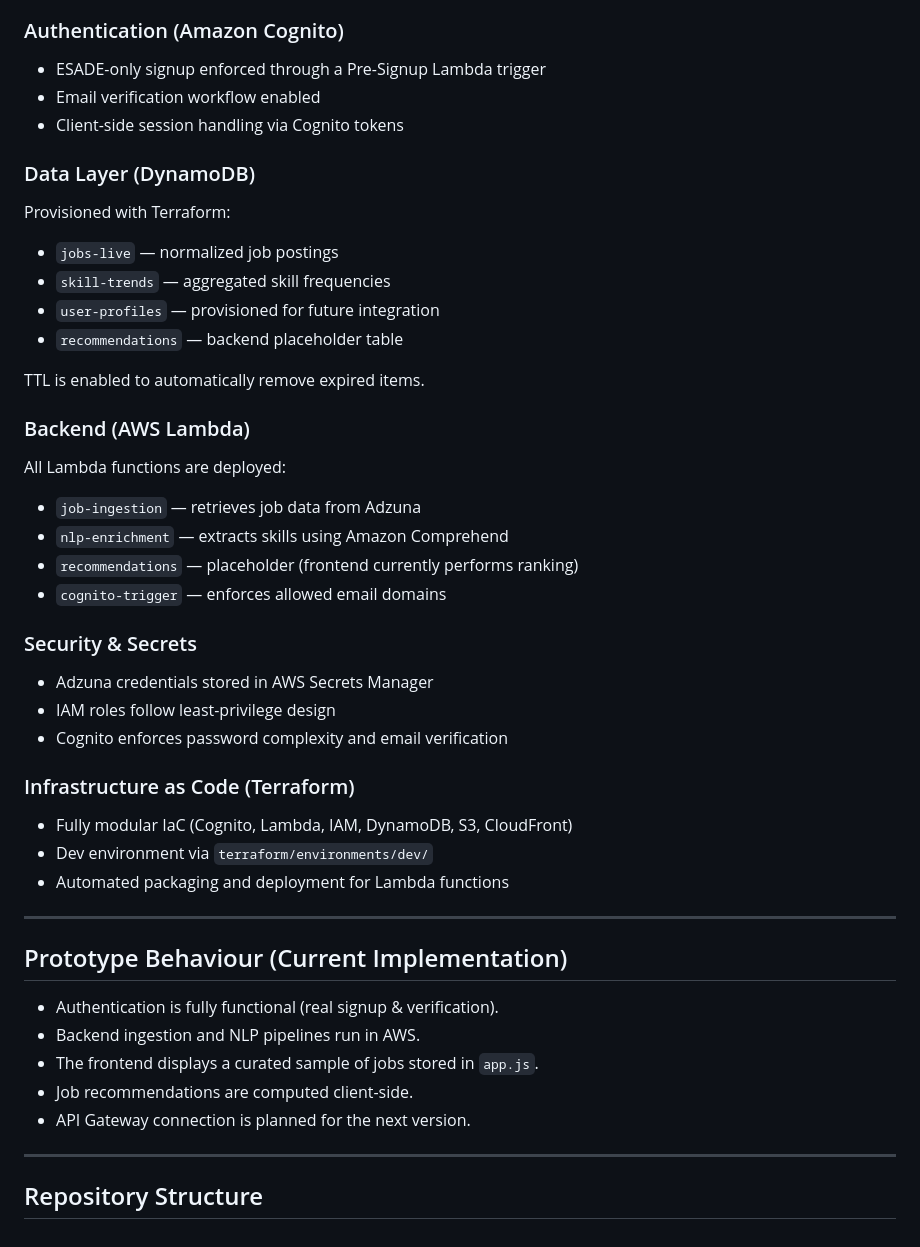
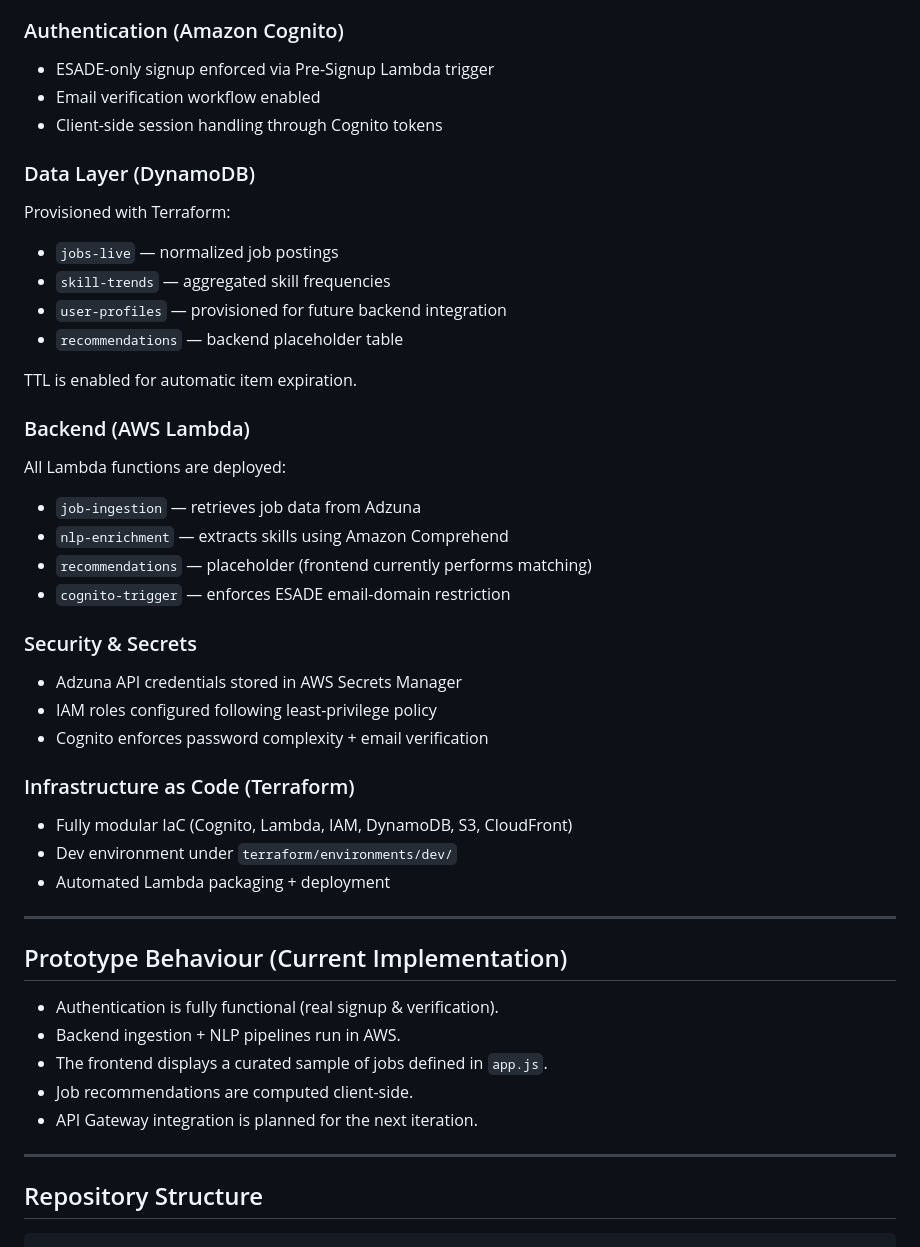
Before and after one commit to laurarodriguezo13/esade-career-platform, a Markdown page: README.md, the part around the change printed below. Drawn GitHub-style.

````diff
--- a/README.md
+++ b/README.md
@@ -17,52 +17,52 @@ The frontend provides a complete user experience using Amazon Cognito authentica
   **http://esade-career-dev-frontend-260727659404.s3-website-eu-west-1.amazonaws.com**
 
 ### Authentication (Amazon Cognito)
-- ESADE-only signup enforced through a Pre-Signup Lambda trigger
+- ESADE-only signup enforced via Pre-Signup Lambda trigger
 - Email verification workflow enabled
-- Client-side session handling via Cognito tokens
+- Client-side session handling through Cognito tokens
 
 ### Data Layer (DynamoDB)
 Provisioned with Terraform:
 
 - `jobs-live` — normalized job postings
 - `skill-trends` — aggregated skill frequencies
-- `user-profiles` — provisioned for future integration
+- `user-profiles` — provisioned for future backend integration
 - `recommendations` — backend placeholder table
 
-TTL is enabled to automatically remove expired items.
+TTL is enabled for automatic item expiration.
 
 ### Backend (AWS Lambda)
 All Lambda functions are deployed:
 
 - `job-ingestion` — retrieves job data from Adzuna
 - `nlp-enrichment` — extracts skills using Amazon Comprehend
-- `recommendations` — placeholder (frontend currently performs ranking)
-- `cognito-trigger` — enforces allowed email domains
+- `recommendations` — placeholder (frontend currently performs matching)
+- `cognito-trigger` — enforces ESADE email-domain restriction
 
 ### Security & Secrets
-- Adzuna credentials stored in AWS Secrets Manager
-- IAM roles follow least-privilege design
-- Cognito enforces password complexity and email verification
+- Adzuna API credentials stored in AWS Secrets Manager
+- IAM roles configured following least-privilege policy
+- Cognito enforces password complexity + email verification
 
 ### Infrastructure as Code (Terraform)
 - Fully modular IaC (Cognito, Lambda, IAM, DynamoDB, S3, CloudFront)
-- Dev environment via `terraform/environments/dev/`
-- Automated packaging and deployment for Lambda functions
+- Dev environment under `terraform/environments/dev/`
+- Automated Lambda packaging + deployment
 
 ---
 
 ## Prototype Behaviour (Current Implementation)
 - Authentication is fully functional (real signup & verification).
-- Backend ingestion and NLP pipelines run in AWS.
-- The frontend displays a curated sample of jobs stored in `app.js`.
+- Backend ingestion + NLP pipelines run in AWS.
+- The frontend displays a curated sample of jobs defined in `app.js`.
 - Job recommendations are computed client-side.
-- API Gateway connection is planned for the next version.
+- API Gateway integration is planned for the next iteration.
 
 ---
 
 ## Repository Structure
 
-
+```
 esade-career-platform/
 ├── aws_architecture.html
 ├── backend/
````
Also changed, not shown: other parts of README.md (+1 -1 lines).
